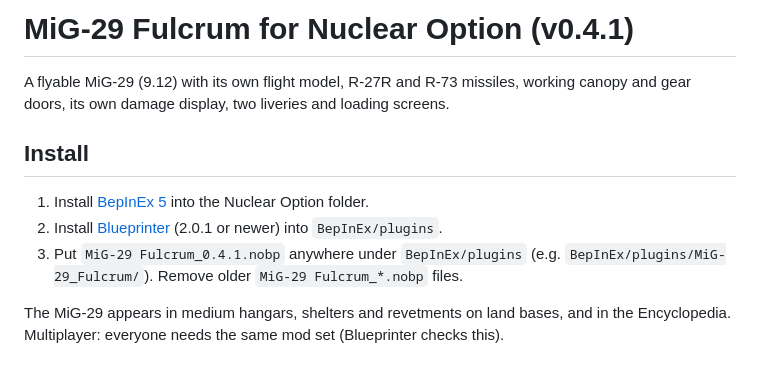
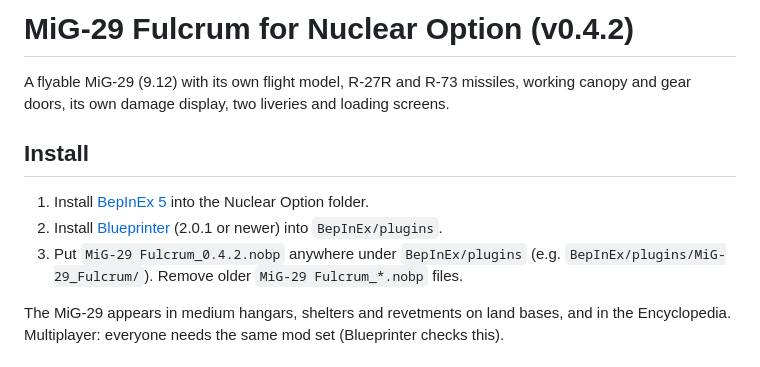
Before and after one commit to IornMan1213/MiG29-NuclearOption, a Markdown page: mod/README.md, the part around the change. GitHub-like rendering.

```diff
--- a/mod/README.md
+++ b/mod/README.md
@@ -1,4 +1,4 @@
-# MiG-29 Fulcrum for Nuclear Option (v0.4.1)
+# MiG-29 Fulcrum for Nuclear Option (v0.4.2)
 
 A flyable MiG-29 (9.12) with its own flight model, R-27R and R-73 missiles, working canopy and gear doors,
 its own damage display, two liveries and loading screens.
@@ -6,7 +6,7 @@ its own damage display, two liveries and loading screens.
 ## Install
 1. Install [BepInEx 5](https://github.com/BepInEx/BepInEx) into the Nuclear Option folder.
 2. Install [Blueprinter](https://github.com/nikkorap/NOBlueprinter-Releases) (2.0.1 or newer) into `BepInEx/plugins`.
-3. Put `MiG-29 Fulcrum_0.4.1.nobp` anywhere under `BepInEx/plugins` (e.g. `BepInEx/plugins/MiG-29_Fulcrum/`).
+3. Put `MiG-29 Fulcrum_0.4.2.nobp` anywhere under `BepInEx/plugins` (e.g. `BepInEx/plugins/MiG-29_Fulcrum/`).
    Remove older `MiG-29 Fulcrum_*.nobp` files.
 
 The MiG-29 appears in medium hangars, shelters and revetments on land bases, and in the Encyclopedia.
```
Also changed, not shown: DEVLOG.md (+13 -0 lines), docs/img/damage_display.jpg, 3 other files.
